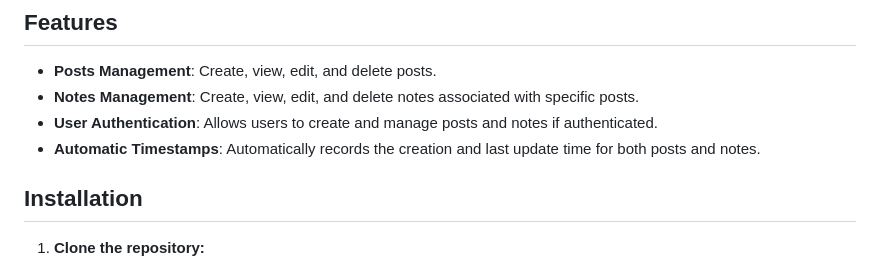
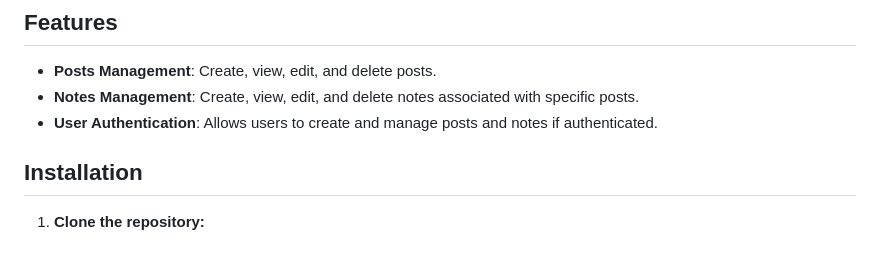
Before and after one commit to Dimplektech/Sticky-Notes-Task-Manager-App, a Markdown page: README.md, the part around the change. Rendered like a GitHub page.

```diff
--- a/README.md
+++ b/README.md
@@ -17,7 +17,7 @@ Sticky Note Task Manager Application is Web application designed using django, P
 - **Posts Management**: Create, view, edit, and delete posts.
 - **Notes Management**: Create, view, edit, and delete notes associated with specific posts.
 - **User Authentication**: Allows users to create and manage posts and notes if authenticated.
-- **Automatic Timestamps**: Automatically records the creation and last update time for both posts and notes.
+
 
 ## Installation
 1. **Clone the repository:**
```
